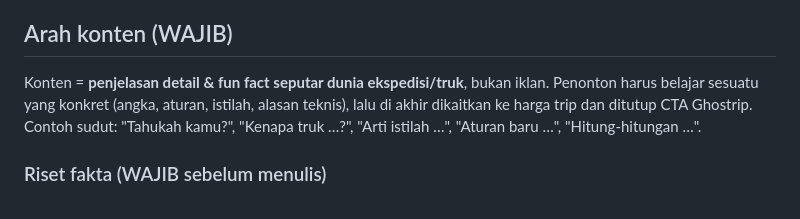
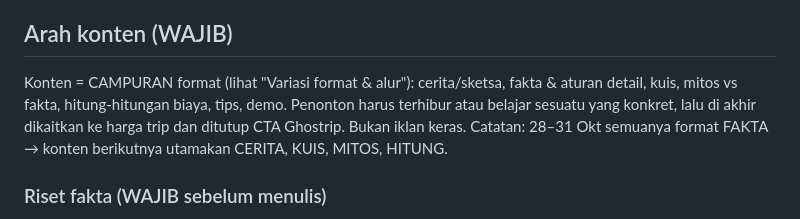
Before and after one commit to rizkynashwan17-eng/ghostrip-konten, a Markdown page: PANDUAN.md, the part around the change. Rendered like a GitHub page.

Commit message:
Arah konten: campuran format
Co-Authored-By: Claude Opus 5.5 <noreply@anthropic.com>
Claude-Session: https://claude.ai/code/session_013ntjnCuqLWwo4kztwqXBtq

```diff
--- a/PANDUAN.md
+++ b/PANDUAN.md
@@ -4,9 +4,8 @@ Tujuan: setiap hari otomatis membuat & menjadwalkan konten Ghostrip di Metricool
 Tidak ada orang yang mengecek sebelum tayang, jadi patuhi semua aturan di bawah.
 
 ## Arah konten (WAJIB)
-Konten = **penjelasan detail & fun fact seputar dunia ekspedisi/truk**, bukan iklan.
-Penonton harus belajar sesuatu yang konkret (angka, aturan, istilah, alasan teknis), lalu di akhir dikaitkan ke harga trip dan ditutup CTA Ghostrip.
-Contoh sudut: "Tahukah kamu?", "Kenapa truk …?", "Arti istilah …", "Aturan baru …", "Hitung-hitungan …".
+Konten = CAMPURAN format (lihat "Variasi format & alur"): cerita/sketsa, fakta & aturan detail, kuis, mitos vs fakta, hitung-hitungan biaya, tips, demo. Penonton harus terhibur atau belajar sesuatu yang konkret, lalu di akhir dikaitkan ke harga trip dan ditutup CTA Ghostrip. Bukan iklan keras.
+Catatan: 28–31 Okt semuanya format FAKTA → konten berikutnya utamakan CERITA, KUIS, MITOS, HITUNG.
 
 ### Riset fakta (WAJIB sebelum menulis)
 - Setiap fakta/angka/aturan harus dicek dengan WebSearch/WebFetch ke sumber yang jelas (situs pemerintah: Kemenhub, BPJT, JDIH/peraturan.bpk.go.id; media: Kompas, Detik, Bisnis.com, Kontan, CNBC, Antara; produsen truk resmi).
```
